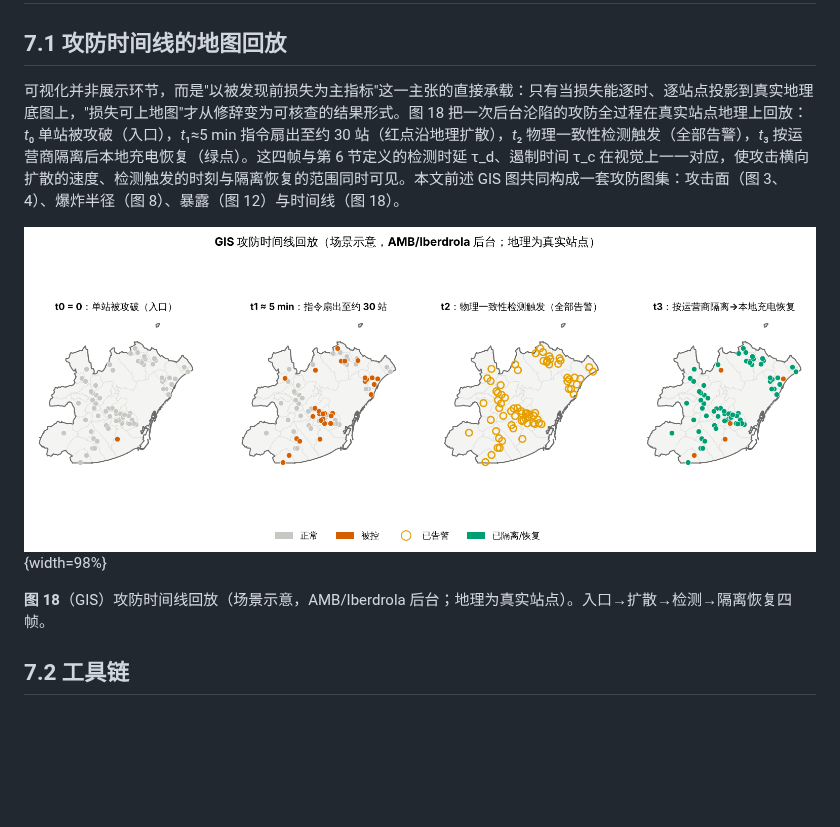
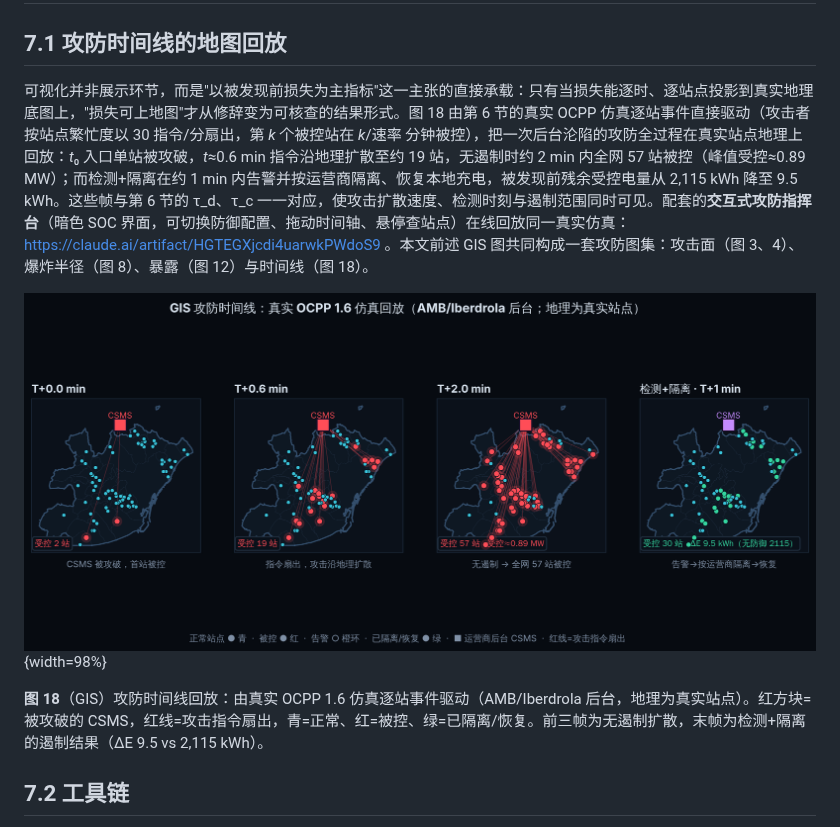
Before and after one commit to SmartCitiesTransportationHub/Project1, a Markdown page: 巴塞罗那充电网络OCPP攻防仿真.md, the part around the change. Drawn GitHub-style; pictures changed too: figs/fig11_gis_timeline.png; blank space fills up the shorter version.

```diff
--- a/巴塞罗那充电网络OCPP攻防仿真.md
+++ b/巴塞罗那充电网络OCPP攻防仿真.md
@@ -187,11 +187,11 @@ OCPP 是 EVSE 与 CSMS 之间事实上的标准控制协议，其版本差异直
 
 ## 7.1 攻防时间线的地图回放
 
-可视化并非展示环节，而是"以被发现前损失为主指标"这一主张的直接承载：只有当损失能逐时、逐站点投影到真实地理底图上，"损失可上地图"才从修辞变为可核查的结果形式。图 18 把一次后台沦陷的攻防全过程在真实站点地理上回放：*t*₀ 单站被攻破（入口），*t*₁≈5 min 指令扇出至约 30 站（红点沿地理扩散），*t*₂ 物理一致性检测触发（全部告警），*t*₃ 按运营商隔离后本地充电恢复（绿点）。这四帧与第 6 节定义的检测时延 τ_d、遏制时间 τ_c 在视觉上一一对应，使攻击横向扩散的速度、检测触发的时刻与隔离恢复的范围同时可见。本文前述 GIS 图共同构成一套攻防图集：攻击面（图 3、4）、爆炸半径（图 8）、暴露（图 12）与时间线（图 18）。
+可视化并非展示环节，而是"以被发现前损失为主指标"这一主张的直接承载：只有当损失能逐时、逐站点投影到真实地理底图上，"损失可上地图"才从修辞变为可核查的结果形式。图 18 由第 6 节的真实 OCPP 仿真逐站事件直接驱动（攻击者按站点繁忙度以 30 指令/分扇出，第 *k* 个被控站在 *k*/速率 分钟被控），把一次后台沦陷的攻防全过程在真实站点地理上回放：*t*₀ 入口单站被攻破，*t*≈0.6 min 指令沿地理扩散至约 19 站，无遏制时约 2 min 内全网 57 站被控（峰值受控≈0.89 MW）；而检测+隔离在约 1 min 内告警并按运营商隔离、恢复本地充电，被发现前残余受控电量从 2,115 kWh 降至 9.5 kWh。这些帧与第 6 节的 τ_d、τ_c 一一对应，使攻击扩散速度、检测时刻与遏制范围同时可见。配套的**交互式攻防指挥台**（暗色 SOC 界面，可切换防御配置、拖动时间轴、悬停查站点）在线回放同一真实仿真：https://claude.ai/artifact/HGTEGXjcdi4uarwkPWdoS9 。本文前述 GIS 图共同构成一套攻防图集：攻击面（图 3、4）、爆炸半径（图 8）、暴露（图 12）与时间线（图 18）。
 
 ![](figs/fig11_gis_timeline.png){width=98%}
 
-**图 18**（GIS）攻防时间线回放（场景示意，AMB/Iberdrola 后台；地理为真实站点）。入口→扩散→检测→隔离恢复四帧。
+**图 18**（GIS）攻防时间线回放：由真实 OCPP 1.6 仿真逐站事件驱动（AMB/Iberdrola 后台，地理为真实站点）。红方块=被攻破的 CSMS，红线=攻击指令扇出，青=正常、红=被控、绿=已隔离/恢复。前三帧为无遏制扩散，末帧为检测+隔离的遏制结果（ΔE 9.5 vs 2,115 kWh）。
 
 ## 7.2 工具链
 
```
Also changed, not shown: 7 other files.
